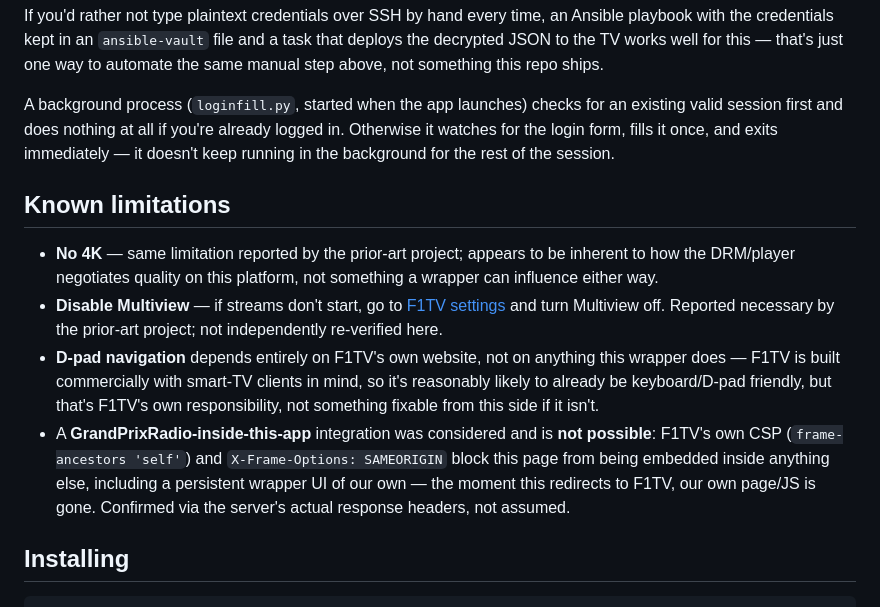
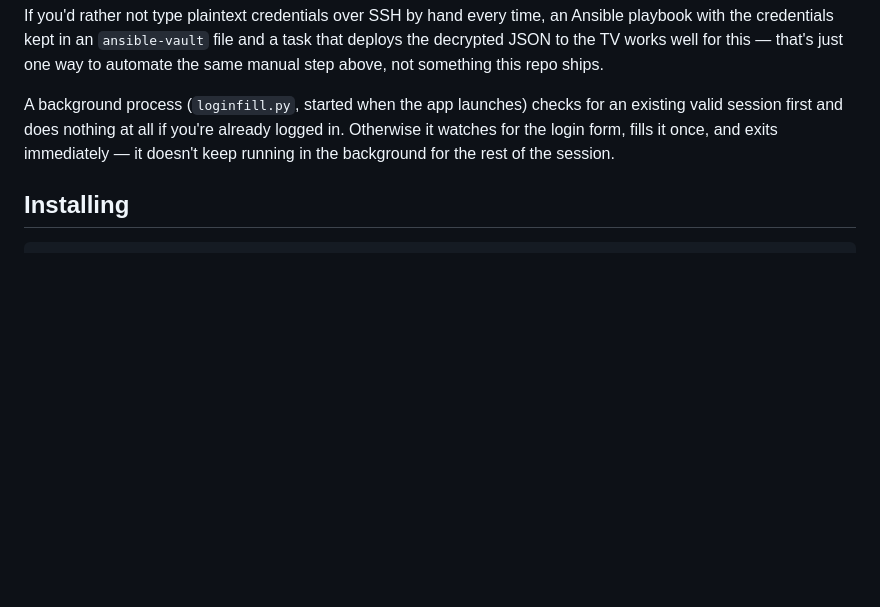
Before and after one commit to ArnoldDeRuiter/f1tv-webos, a Markdown page: README.md, the part around the change. Drawn GitHub-style; blank space fills up the shorter version.

Commit message:
remove known-limitations section from README

````diff
--- a/README.md
+++ b/README.md
@@ -72,27 +72,6 @@ you're already logged in. Otherwise it watches for the login form, fills
 it once, and exits immediately — it doesn't keep running in the
 background for the rest of the session.
 
-## Known limitations
-
-- **No 4K** — same limitation reported by the prior-art project; appears to
-  be inherent to how the DRM/player negotiates quality on this platform,
-  not something a wrapper can influence either way.
-- **Disable Multiview** — if streams don't start, go to
-  [F1TV settings](https://f1tv.formula1.com/settings) and turn Multiview
-  off. Reported necessary by the prior-art project; not independently
-  re-verified here.
-- **D-pad navigation** depends entirely on F1TV's own website, not on
-  anything this wrapper does — F1TV is built commercially with smart-TV
-  clients in mind, so it's reasonably likely to already be keyboard/D-pad
-  friendly, but that's F1TV's own responsibility, not something fixable
-  from this side if it isn't.
-- A **GrandPrixRadio-inside-this-app** integration was considered and is
-  **not possible**: F1TV's own CSP (`frame-ancestors 'self'`) and
-  `X-Frame-Options: SAMEORIGIN` block this page from being embedded inside
-  anything else, including a persistent wrapper UI of our own — the moment
-  this redirects to F1TV, our own page/JS is gone. Confirmed via the
-  server's actual response headers, not assumed.
-
 ## Installing
 
 ```sh
````
